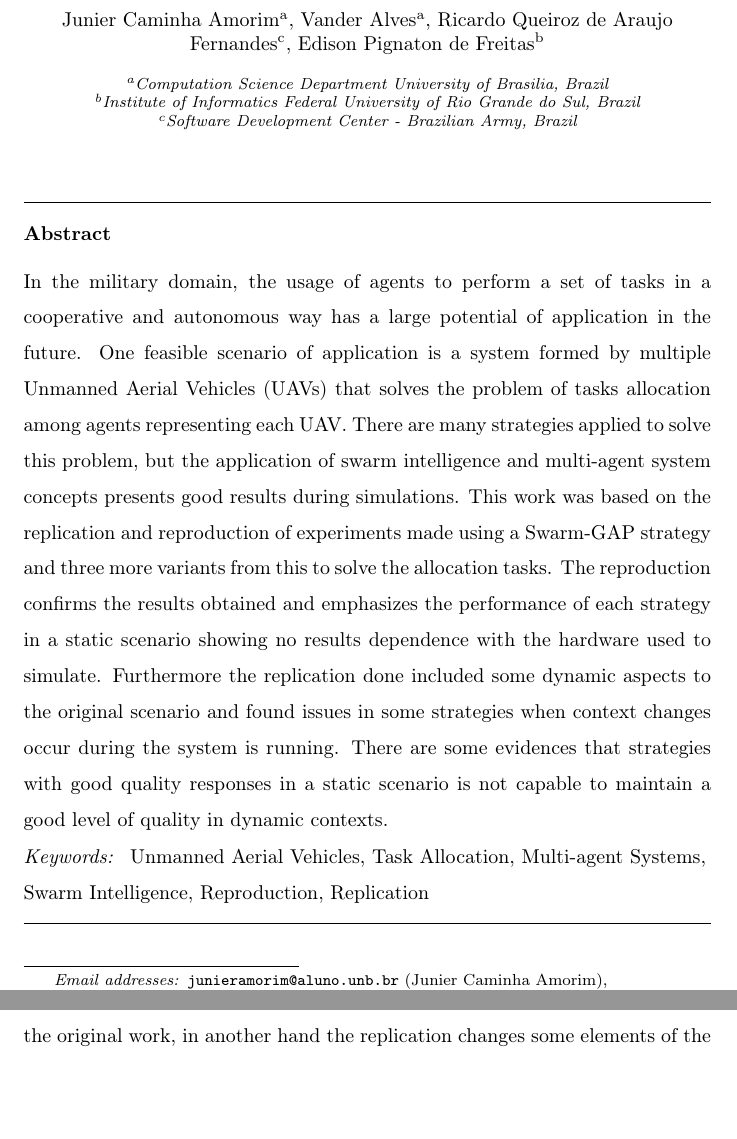
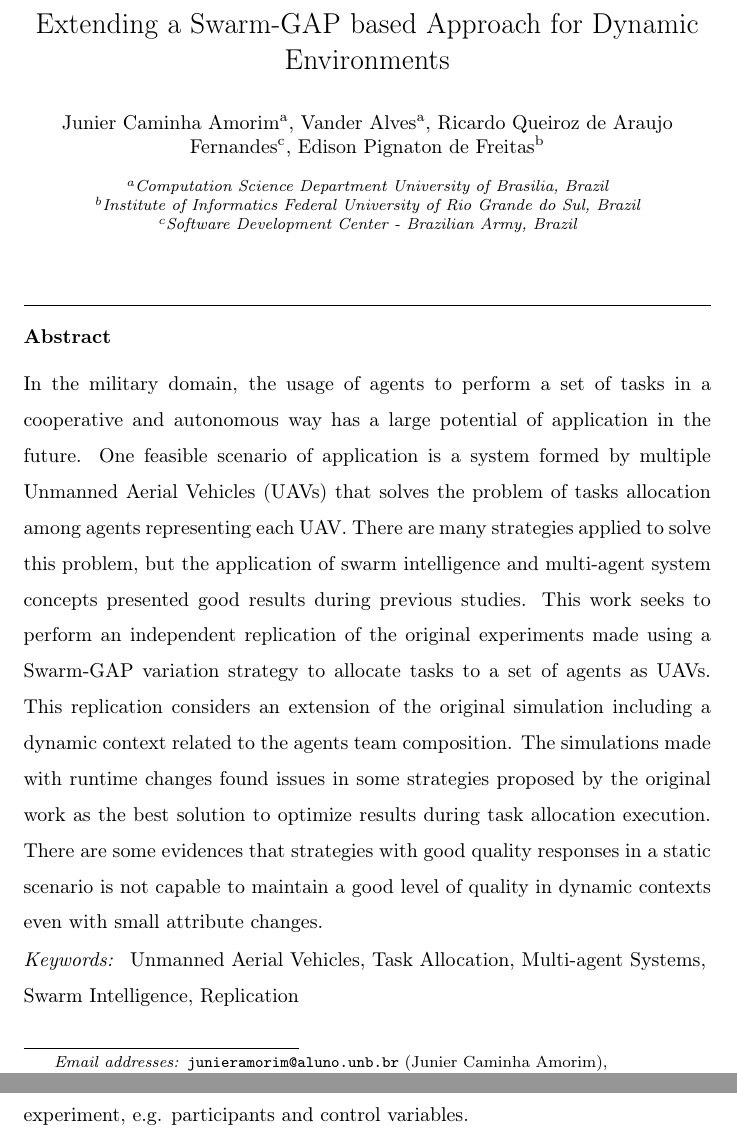
Before and after one commit to junieramorim/ReproductionReport, a LaTeX paper (main.tex): two parts of pages 1 and 3 of 8 before the commit and two parts of pages 1 and 4 of 8 after it, joined at a grey line, cut at the place of the change, the shorter picture padded with empty space. Compiled offline with pdfLaTeX.

Commit message:
Abstract change to advisor approve

```diff
--- a/main.tex
+++ b/main.tex
@@ -43,7 +43,7 @@
 
 \begin{frontmatter}
 
-\title{A Reproduction of the Task Allocation Problem Solution}
+\title{Extending a Swarm-GAP based Approach for Dynamic Environments}
 
 %% or include affiliations in footnotes:
 \author[unbaddress]{Junier Caminha Amorim}
@@ -64,12 +64,12 @@
 %\linenumbers
 
 \begin{abstract}
-In the military domain, the usage of agents to perform a set of tasks in a cooperative and autonomous way has a large potential of application in the future. One feasible scenario of application is a system formed by multiple Unmanned Aerial Vehicles (UAVs) that solves the problem of tasks allocation among agents representing each \uav. There are many strategies applied to solve this problem, but the application of swarm intelligence and multi-agent system concepts presents good results during simulations. This work was based on the replication and reproduction of experiments made using a Swarm-GAP strategy and three more variants from this to solve the allocation tasks. The reproduction confirms the results obtained and emphasizes the performance of each strategy in a static scenario showing no results dependence with the hardware used to simulate. Furthermore the replication done included some dynamic aspects to the original scenario and found issues in some strategies when context changes occur during the system is running. There are some evidences that strategies with good quality responses in a static scenario is not capable to maintain a good level of quality in dynamic contexts.
+In the military domain, the usage of agents to perform a set of tasks in a cooperative and autonomous way has a large potential of application in the future. One feasible scenario of application is a system formed by multiple Unmanned Aerial Vehicles (\uavs) that solves the problem of tasks allocation among agents representing each \uav. There are many strategies applied to solve this problem, but the application of swarm intelligence and multi-agent system concepts presented good results during previous studies. This work seeks to perform an independent replication of the original experiments made using a Swarm-GAP variation strategy to allocate tasks to a set of agents as \uavs. This replication considers an extension of the original simulation including a dynamic context related to the agents team composition. The simulations made with runtime changes found issues in some strategies proposed by the original work as the best solution to optimize results during task allocation execution. There are some evidences that strategies with good quality responses in a static scenario is not capable to maintain a good level of quality in dynamic contexts even with small attribute changes.
 
 \end{abstract}
 
 \begin{keyword}
-Unmanned Aerial Vehicles, Task Allocation, Multi-agent Systems, Swarm Intelligence, Reproduction, Replication
+Unmanned Aerial Vehicles, Task Allocation, Multi-agent Systems, Swarm Intelligence, Replication
 \end{keyword}
 
 \end{frontmatter}
```
